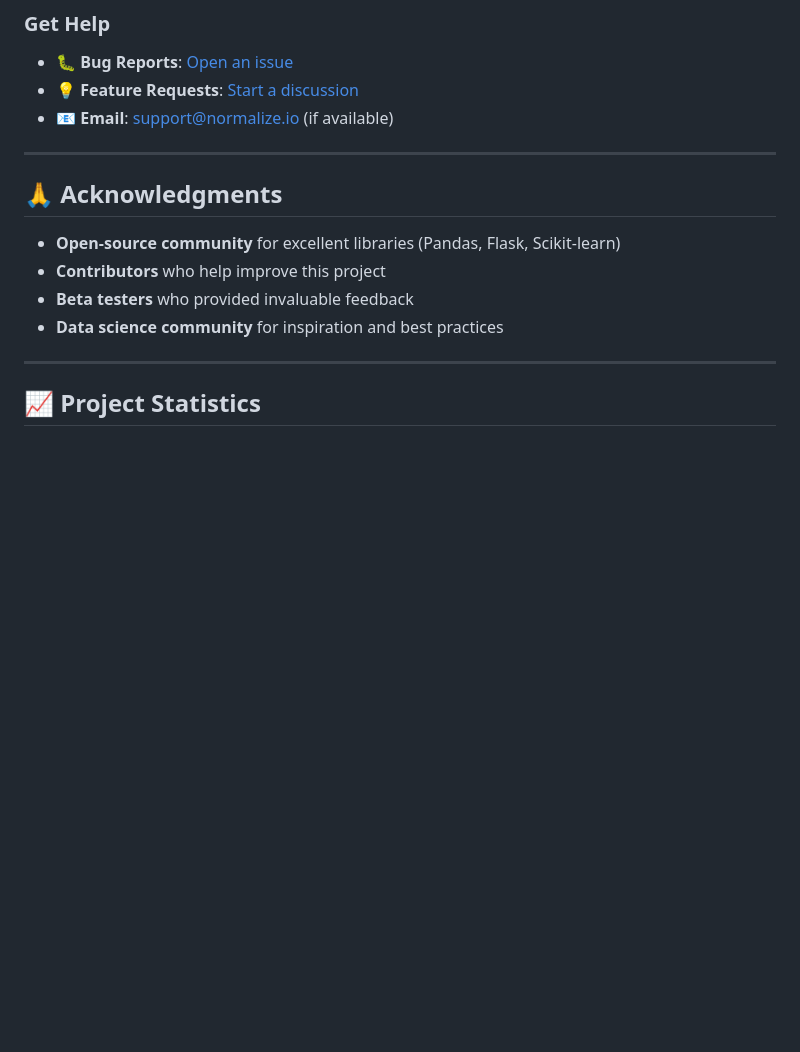
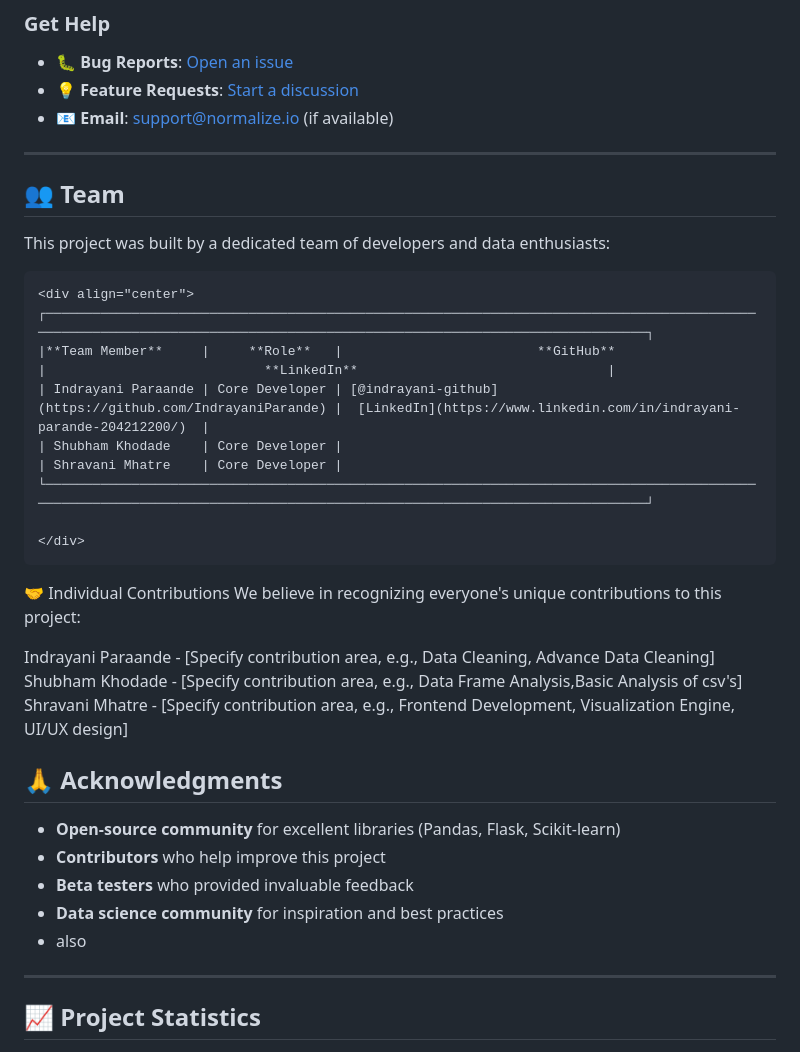
Before and after one commit to Monike123/Public_polish, a Markdown page: README.md, the part around the change. GitHub-like rendering; blank space fills up the shorter version.

````diff
--- a/README.md
+++ b/README.md
@@ -823,6 +823,26 @@ in the Software without restriction...
 - 📧 **Email**: support@normalize.io (if available)
 
 ---
+## 👥 Team
+This project was built by a dedicated team of developers and data enthusiasts:
+```
+<div align="center">
+┌─────────────────────────────────────────────────────────────────────────────────────────────────────────────────────────────────────────────────────────────────────────┐
+|**Team Member**     |     **Role**   |                         **GitHub**                       |                            **LinkedIn**                                |
+| Indrayani Paraande | Core Developer | [@indrayani-github](https://github.com/IndrayaniParande) |  [LinkedIn](https://www.linkedin.com/in/indrayani-parande-204212200/)  |
+| Shubham Khodade    | Core Developer |
+| Shravani Mhatre    | Core Developer |
+└─────────────────────────────────────────────────────────────────────────────────────────────────────────────────────────────────────────────────────────────────────────┘
+
+</div>
+```
+🤝 Individual Contributions
+We believe in recognizing everyone's unique contributions to this project:
+
+Indrayani Paraande - [Specify contribution area, e.g., Data Cleaning, Advance Data Cleaning]
+Shubham Khodade - [Specify contribution area, e.g., Data Frame Analysis,Basic Analysis of csv's]
+Shravani Mhatre - [Specify contribution area, e.g., Frontend Development, Visualization Engine, UI/UX design]
+
 
 ## 🙏 Acknowledgments
 
@@ -830,6 +850,7 @@ in the Software without restriction...
 - **Contributors** who help improve this project
 - **Beta testers** who provided invaluable feedback
 - **Data science community** for inspiration and best practices
+- also
 
 ---
 
````
